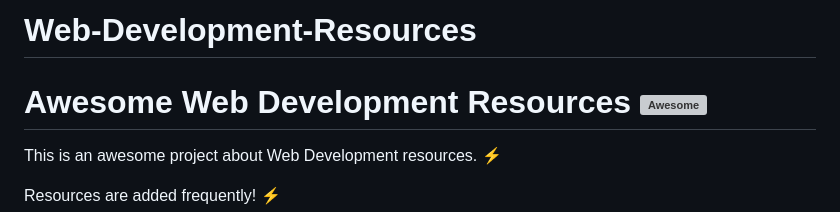
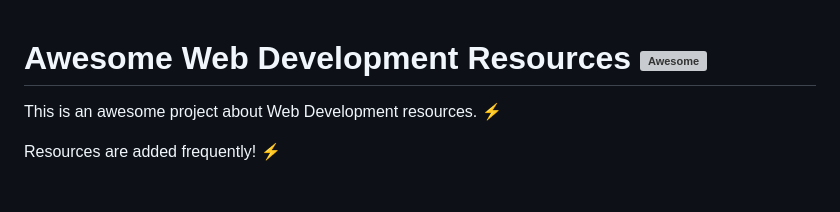
Before and after one commit to Mumtaz12/Web-Development-Resources, a Markdown page: README.md, the part around the change. GitHub-like rendering; blank space fills up the shorter version; grey boxes are pictures that could not be loaded.

```diff
--- a/README.md
+++ b/README.md
@@ -1,4 +1,4 @@
-# Web-Development-Resources
+
 # Awesome Web Development Resources ![Awesome][awesome-badge]
 
 This is an awesome project about Web Development resources. ⚡
```
